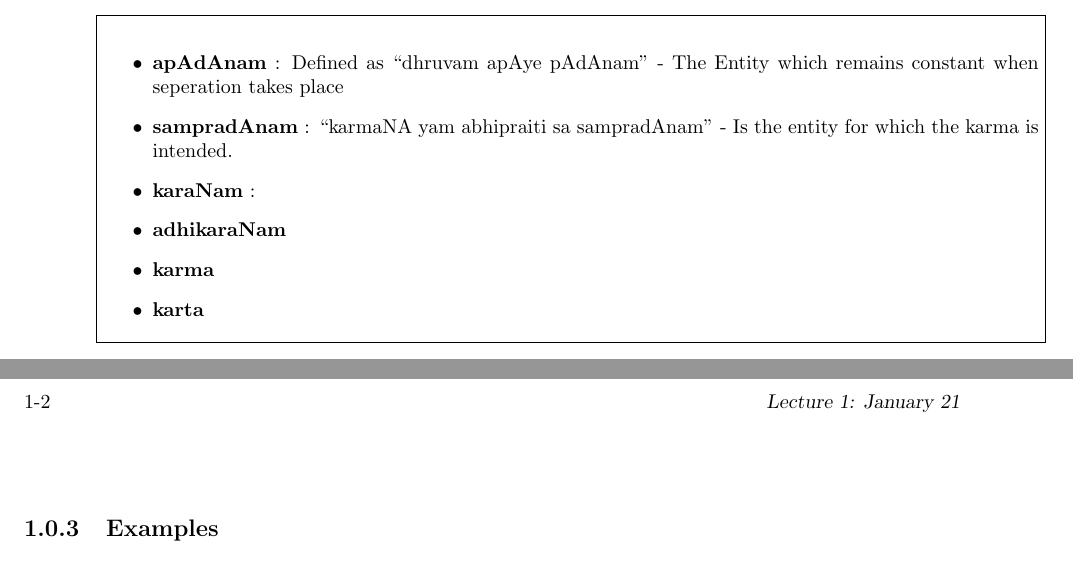
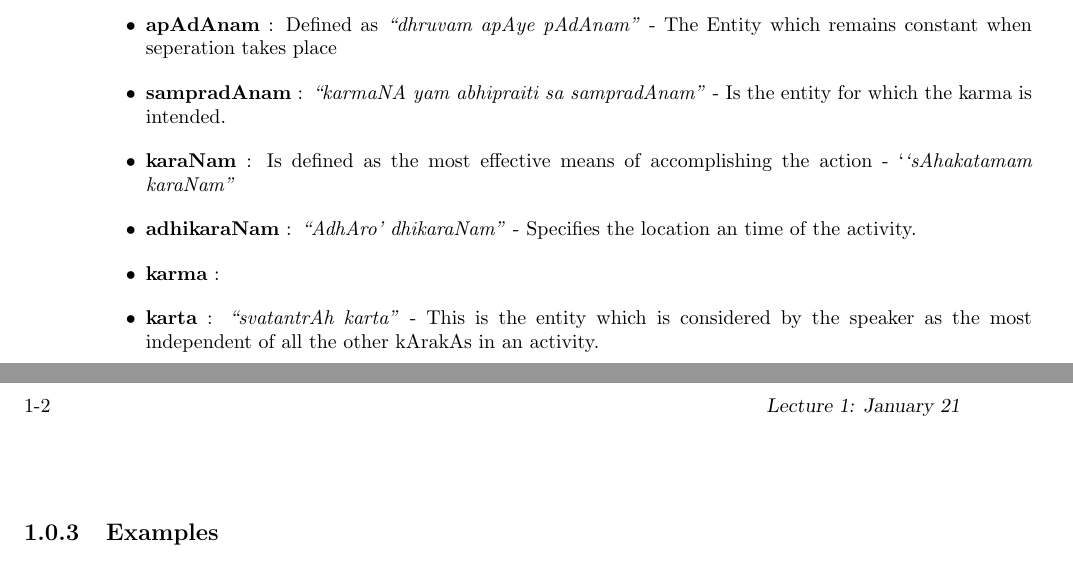
Before and after one commit to neshkatrapati/CPG-Notes, a LaTeX document (notes.tex): two parts of pages 1 and 2 of 4, joined at a grey line, cut so that both start at the same text. Compiled offline with pdfLaTeX.

Commit message:
Commit 4

```diff
--- a/notes.tex
+++ b/notes.tex
@@ -122,13 +123,13 @@ Panini's work is explained, extended, commented and reinterpreted by many author
 
 Therefore, we may say that kAraka is a animate/inanimate, passively/actively involved entity in the acomplishment of an action. The relations between the verb ( ``kriya" ) and the kAraka are of the type visheshaNa - visheshya ( Modifier - Modified ).
 
-There are six kArakas. They are specified below briefly. ( Written as per the order )\\ \\
-\framebox{\vbox{
+There are six kArakas. They are specified below briefly. ( Written as per the order )
+
   \begin{itemize}
-    \item \textbf{apAdAnam}  :  Defined as ``dhruvam apAye pAdAnam" - The Entity which remains constant when seperation takes place
-    \item \textbf{sampradAnam}  : ``karmaNA yam abhipraiti sa sampradAnam" - Is the entity for which the karma is intended.
-    \item \textbf{karaNam} :
-    \item \textbf{adhikaraNam}
-    \item \textbf{karma}
-    \item \textbf{karta}
+    \item \textbf{apAdAnam}  :  Defined as \textit{``dhruvam apAye pAdAnam"} - The Entity which remains constant when seperation takes place
+    \item \textbf{sampradAnam}  : \textit{``karmaNA yam abhipraiti sa sampradAnam"} - Is the entity for which the karma is intended.
+    \item \textbf{karaNam} : Is defined as the most effective means of accomplishing the action - `\textit{`sAhakatamam karaNam"}
+    \item \textbf{adhikaraNam} : \textit{``AdhAro' dhikaraNam"} - Specifies the location an time of the activity.
+    \item \textbf{karma} :
+    \item \textbf{karta} : \textit{``svatantrAh karta"} - This is the entity which is considered by the speaker as the most independent of all the other kArakAs in an activity.
   \end{itemize}
```
Also changed, not shown: notes.pdf, notes.tex (7 more changed lines).
